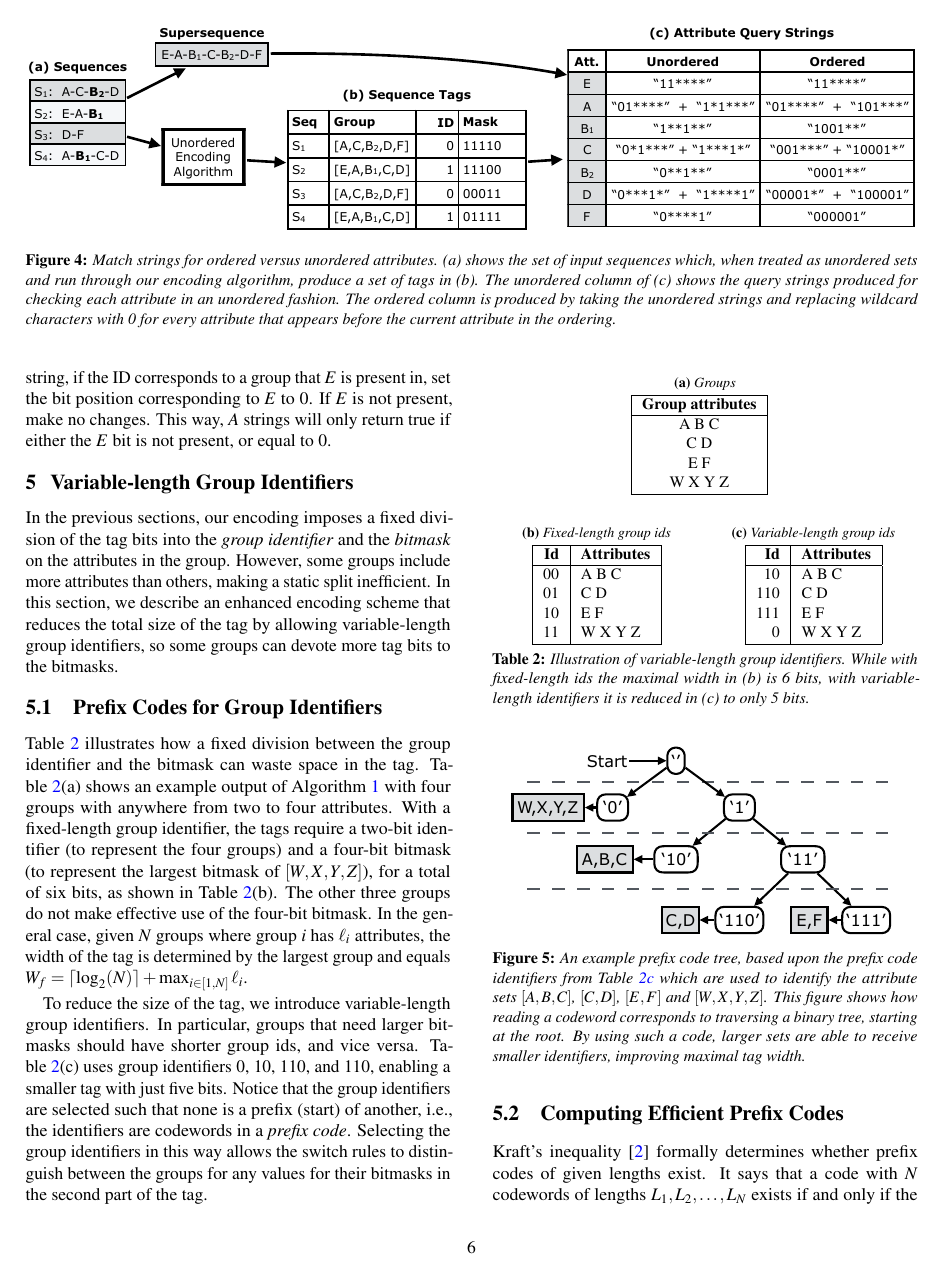
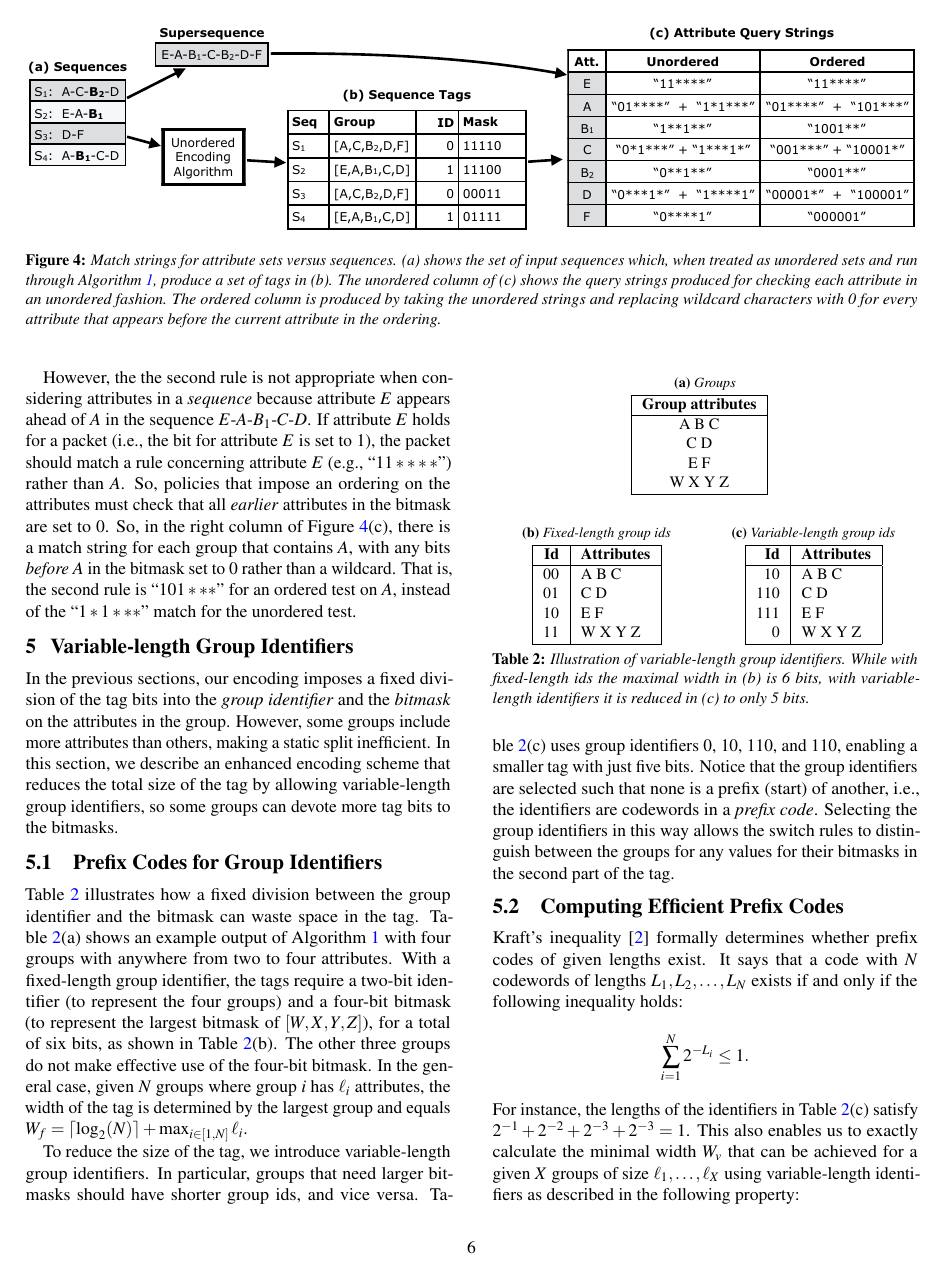
Before and after one commit to PrincetonUniversity/Meme, a LaTeX document (writing/paper.tex, which reads writing/ordering.tex): page 6 of 10. Compiled offline with pdfLaTeX.

Commit message:
Done with section 4. Releasing locks.

```diff
--- a/writing/ordering.tex
+++ b/writing/ordering.tex
@@ -65,7 +66,7 @@ To break cycles in a systematic fashion, we run an algorithm that finds the Stro
 \includegraphics[trim={0 18cm 0 0}, clip, width=\textwidth]{figures/ordered_match_strings}
 %\end{subfigure}
 %\end{minipage}
-\caption{Match strings for ordered versus unordered attributes. (a) shows the set of input sequences which, when treated as unordered sets and run through our encoding algorithm, produce a set of tags in (b). The unordered column of (c) shows the query strings produced for checking each attribute in an unordered fashion. The ordered column is produced by taking the unordered strings and replacing wildcard characters with 0 for every attribute that appears before the current attribute in the ordering.}
+\caption{Match strings for attribute sets versus sequences. (a) shows the set of input sequences which, when treated as unordered sets and run through Algorithm~\ref{alg:memory_min}, produce a set of tags in (b). The unordered column of (c) shows the query strings produced for checking each attribute in an unordered fashion. The ordered column is produced by taking the unordered strings and replacing wildcard characters with 0 for every attribute that appears before the current attribute in the ordering.}
 \label{fig:ordered_rules}
 \end{figure*}
 
@@ -82 +81 @@ There is a match string for each group that $A$ appears in, where the only non-w
- For each match string, if the ID corresponds to a group that $E$ is present in, set the bit position corresponding to $E$ to 0. If $E$ is not present, make no changes. This way, $A$ strings will only return true if either the $E$ bit is not present, or equal to 0.
+However, the the second rule is not appropriate when considering attributes in a \emph{sequence} because attribute $E$ appears ahead of $A$ in the sequence $E$-$A$-$B_1$-$C$-$D$.  If attribute $E$ holds for a packet (i.e., the bit for attribute $E$ is set to $1$), the packet should match a rule concerning attribute $E$ (e.g., ``$11****$'') rather than $A$.  So, policies that impose an ordering on the attributes must check that all \emph{earlier} attributes in the bitmask are set to $0$.  So, in the right column of Figure~\ref{fig:ordered_rules}(c), there is a match string for each group that contains $A$, with any bits \emph{before} $A$ in the bitmask set to $0$ rather than a wildcard.  That is, the second rule is ``$101***$'' for an ordered test on $A$, instead of the ``$1*1***$'' match for the unordered test.
```
Also changed, not shown: writing/ordering.tex (7 more changed lines).
